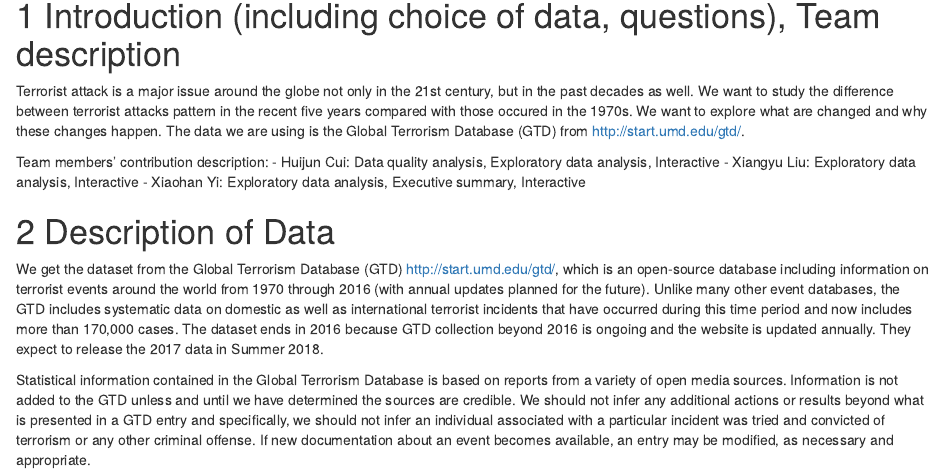
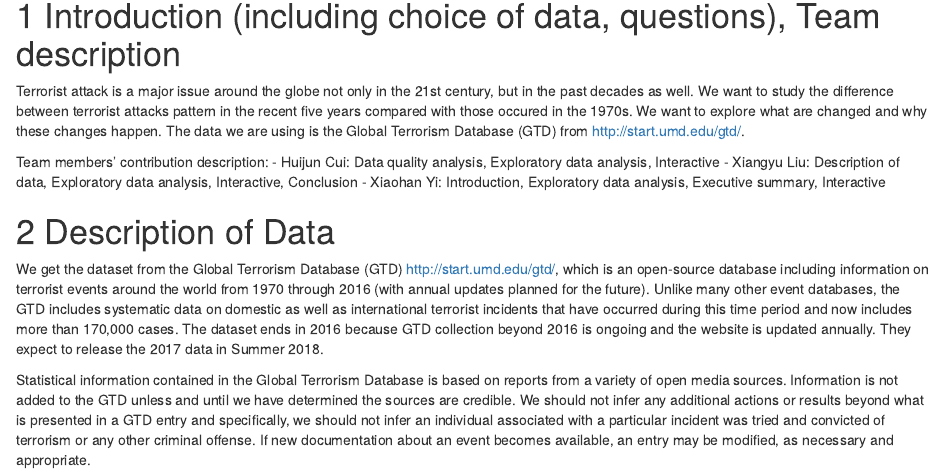
Before and after one commit to Practical-Theorist/EDAV_FinalProj, an R Markdown document (doc/project.Rmd): the page in a window 1100 px wide, from 1440 px down. Rendered offline with R 4.5, knitr and Pandoc, with nearby package versions; some code elsewhere in the file could not run offline.

Commit message:
Update project.Rmd

```diff
--- a/doc/project.Rmd
+++ b/doc/project.Rmd
@@ -27,8 +27,8 @@ Terrorist attack is a major issue around the globe not only in the 21st century,
 
 Team members' contribution description:
 - Huijun Cui: Data quality analysis, Exploratory data analysis, Interactive
-- Xiangyu Liu: Exploratory data analysis, Interactive
-- Xiaohan Yi: Exploratory data analysis, Executive summary, Interactive
+- Xiangyu Liu: Description of data, Exploratory data analysis, Interactive, Conclusion
+- Xiaohan Yi: Introduction, Exploratory data analysis, Executive summary, Interactive
 
 
 # Description of Data
```
